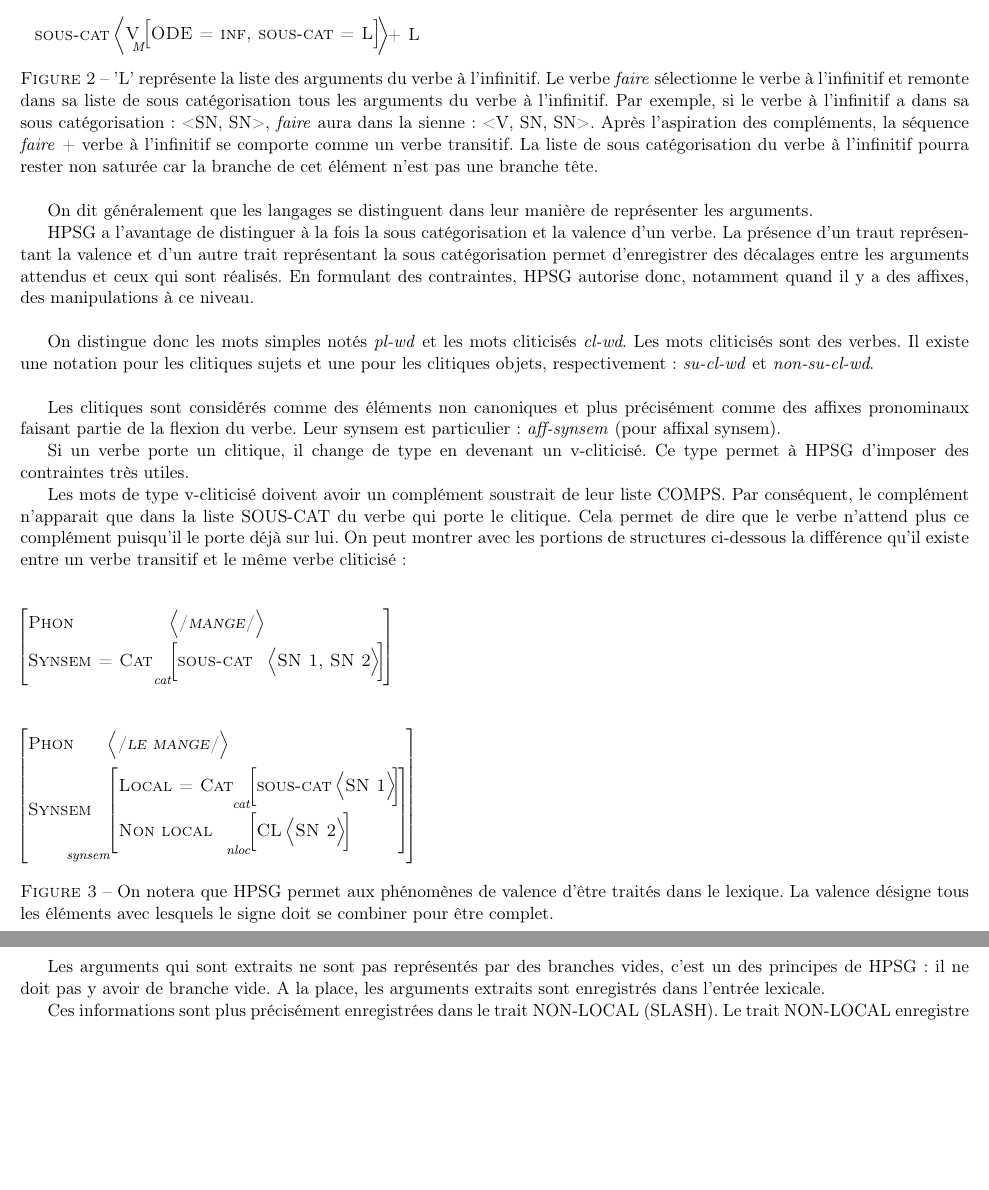
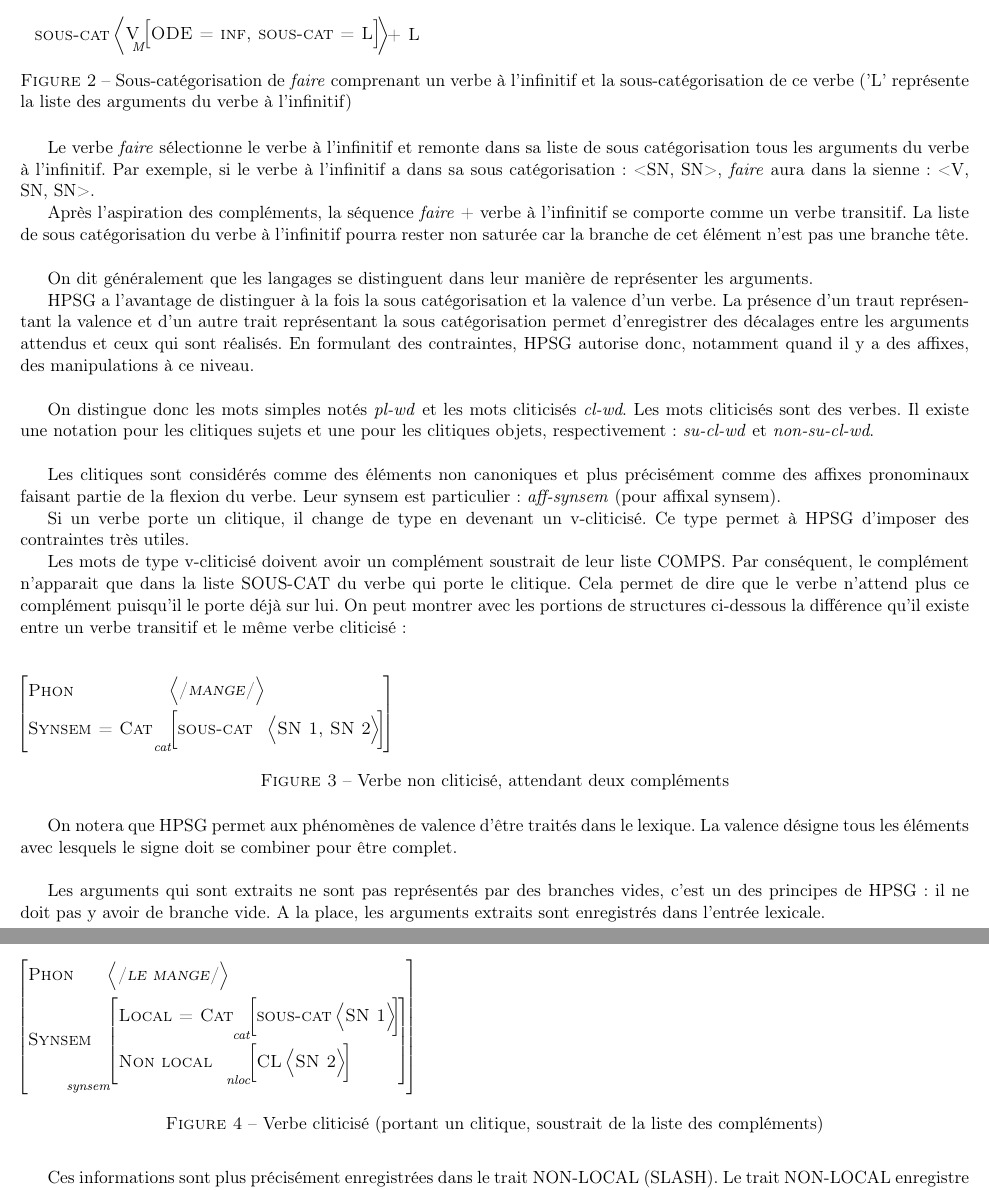
Before and after one commit to Arkanosis/constructions-causatives-partage-argument, a LaTeX document (fs.tex, which reads phenomene.tex): two parts of pages 8 and 9 of 14, joined at a grey line, cut so that both start at the same text, the shorter picture padded with empty space. Compiled offline with pdfLaTeX.

Commit message:
[PHENOMEN] 	* Fixed captions 	* Typo

```diff
--- a/phenomene.tex
+++ b/phenomene.tex
@@ -147,12 +147,15 @@ On a donc la structure suivante :
 			sous-cat  < V [ MODE = inf, sous-cat = L ] > + L
 
 \end{avm}
-\caption{'L' représente la liste des arguments du verbe à l'infinitif.
-  Le verbe \emph{faire} sélectionne le verbe à l'infinitif et remonte dans sa liste de sous catégorisation tous les arguments du verbe à l'infinitif.
+\caption{Sous-catégorisation de \emph{faire} comprenant un verbe à l'infinitif et la sous-catégorisation de ce verbe ('L' représente la liste des arguments du verbe à l'infinitif)}
+\end{figure}
+
+
+Le verbe \emph{faire} sélectionne le verbe à l'infinitif et remonte dans sa liste de sous catégorisation tous les arguments du verbe à l'infinitif.
 Par exemple, si le verbe à l'infinitif a dans sa sous catégorisation : <SN, SN>, \emph{faire} aura dans la sienne : <V, SN, SN>.
+
 Après l'aspiration des compléments, la séquence \emph{faire} + verbe à l'infinitif se comporte comme un verbe transitif.
-La liste de sous catégorisation du verbe à l'infinitif pourra rester non saturée car la branche de cet élément n'est pas une branche tête.}
-\end{figure}
+La liste de sous catégorisation du verbe à l'infinitif pourra rester non saturée car la branche de cet élément n'est pas une branche tête.\\
 
 On dit généralement que les langages se distinguent dans leur manière de représenter les arguments.
 
@@ -184,6 +187,7 @@ On peut montrer avec les portions de structures ci-dessous la différence qu'il
                    ]
   ]
 \end{avm}
+\caption{Verbe non cliticisé, attendant deux compléments}
 \end{figure}
 \begin{figure}[ht]
 \begin{avm}
@@ -199,9 +203,11 @@ On peut montrer avec les portions de structures ci-dessous la différence qu'il
              ]
   ]
 \end{avm}
-\caption{On notera que HPSG permet aux phénomènes de valence d'être traités dans le lexique.
-La valence désigne tous les éléments avec lesquels le signe doit se combiner pour être complet.}
+\caption{Verbe cliticisé (portant un clitique, soustrait de la liste des compléments)}
 \end{figure}
+
+On notera que HPSG permet aux phénomènes de valence d'être traités dans le lexique.
+La valence désigne tous les éléments avec lesquels le signe doit se combiner pour être complet.\\
 
 Les arguments qui sont extraits ne sont pas représentés par des branches vides, c'est un des principes de HPSG : il ne doit pas y avoir de branche vide.
 A la place, les arguments extraits sont enregistrés dans l'entrée lexicale.
```
Also changed, not shown: phenomene.tex (2 more changed lines).
